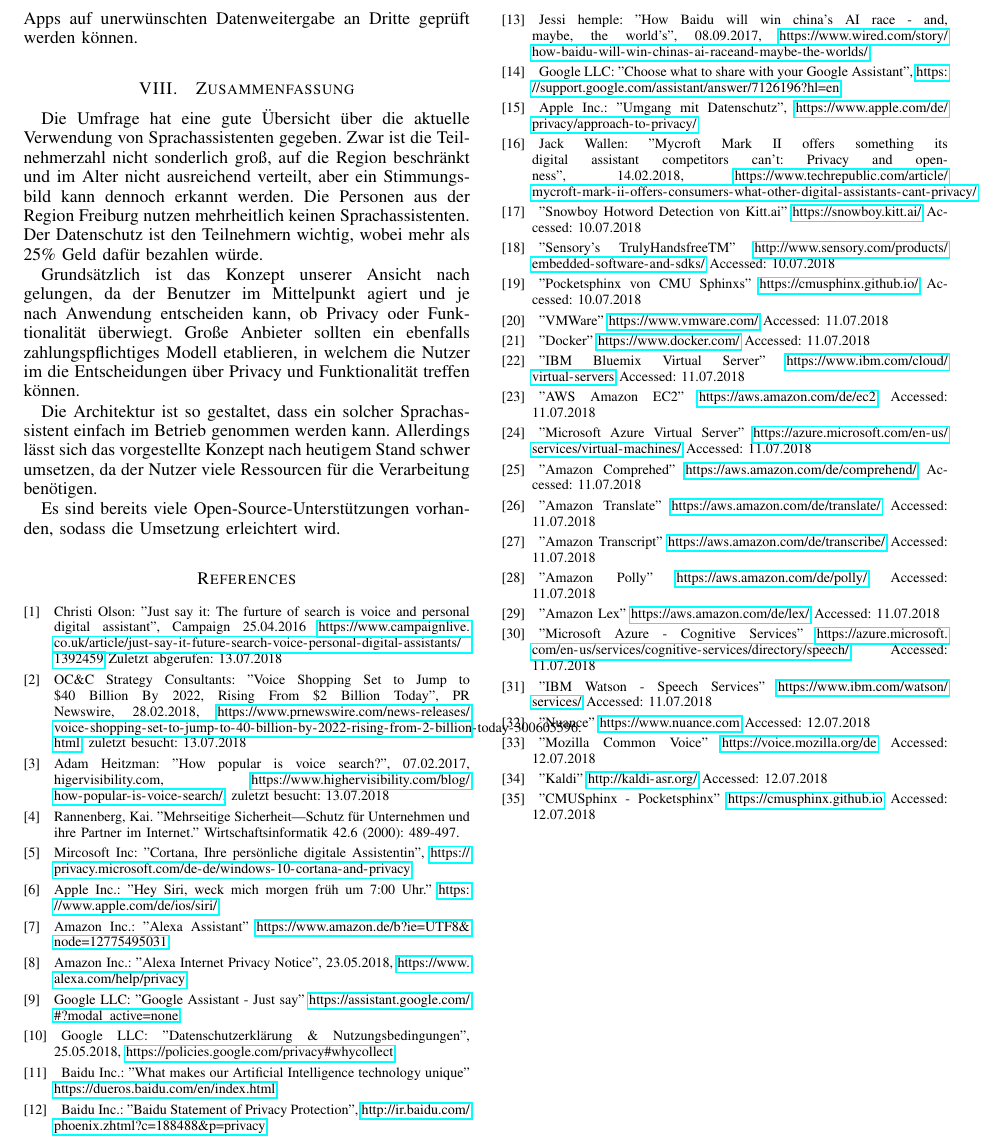
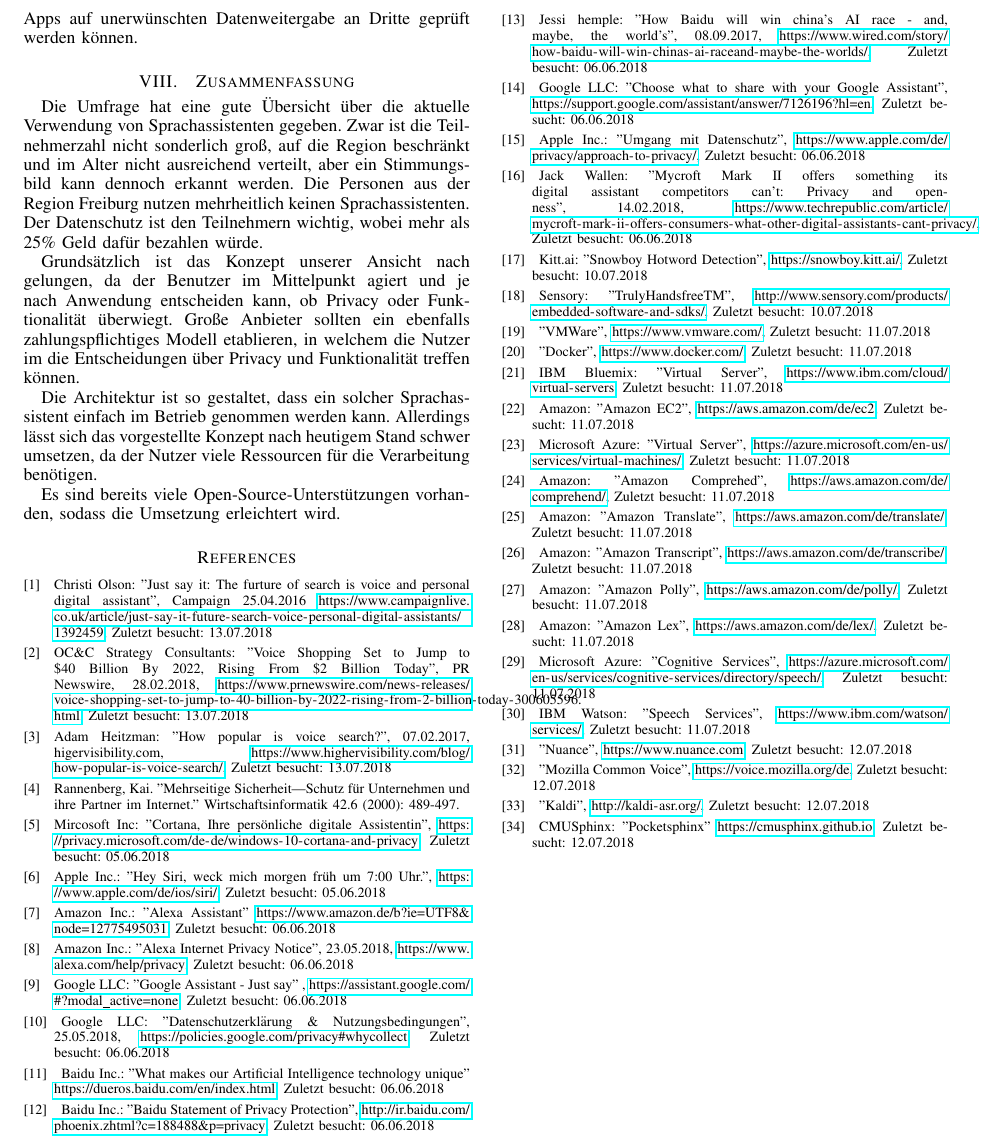
Before and after one commit to MichZipp/Speech-Triggered-Mobility-Support-And-Privacy, a LaTeX paper (Paper/main.tex): part of page 7 of 7, cut so that both start at the same text. Compiled offline with pdfLaTeX.

Commit message:
Formatted the bibliography!

```diff
--- a/Paper/main.tex
+++ b/Paper/main.tex
@@ -91,152 +91,162 @@
 
 \begin{thebibliography}{1}
 \bibitem{Campaign}
-Christi Olson: "Just say it: The furture of search is voice and personal digital assistant", Campaign 25.04.2016 \url{https://www.campaignlive.co.uk/article/just-say-it-future-search-voice-personal-digital-assistants/1392459} Zuletzt abgerufen: 13.07.2018
+Christi Olson: "Just say it: The furture of search is voice and personal digital assistant", Campaign 25.04.2016 \url{https://www.campaignlive.co.uk/article/just-say-it-future-search-voice-personal-digital-assistants/1392459},
+Zuletzt besucht: 13.07.2018
 
 \bibitem{prNewswire}
-OC\&C Strategy Consultants: "Voice Shopping Set to Jump to \$40 Billion By 2022, Rising From \$2 Billion Today", PR Newswire, 28.02.2018, \url{https://www.prnewswire.com/news-releases/voice-shopping-set-to-jump-to-40-billion-by-2022-rising-from-2-billion-today-300605596.html}, zuletzt besucht: 13.07.2018
+OC\&C Strategy Consultants: "Voice Shopping Set to Jump to \$40 Billion By 2022, Rising From \$2 Billion Today", PR Newswire, 28.02.2018, \url{https://www.prnewswire.com/news-releases/voice-shopping-set-to-jump-to-40-billion-by-2022-rising-from-2-billion-today-300605596.html},
+Zuletzt besucht: 13.07.2018
 
 \bibitem{highervisibility}
-Adam Heitzman: "How popular is voice search?", 07.02.2017, higervisibility.com, \url{https://www.highervisibility.com/blog/how-popular-is-voice-search/}, zuletzt besucht: 13.07.2018
+Adam Heitzman: "How popular is voice search?", 07.02.2017, higervisibility.com, \url{https://www.highervisibility.com/blog/how-popular-is-voice-search/},
+Zuletzt besucht: 13.07.2018
 
 \bibitem{kairannenberg}
 Rannenberg, Kai. "Mehrseitige Sicherheit—Schutz für Unternehmen und ihre Partner im Internet." Wirtschaftsinformatik 42.6 (2000): 489-497.
 
 \bibitem{cortanaAssistent}
-Mircosoft Inc: "Cortana, Ihre persönliche digitale Assistentin", \url{https://privacy.microsoft.com/de-de/windows-10-cortana-and-privacy}
+Mircosoft Inc: "Cortana, Ihre persönliche digitale Assistentin", \url{https://privacy.microsoft.com/de-de/windows-10-cortana-and-privacy},
+Zuletzt besucht: 05.06.2018
 
 \bibitem{siriAssistent}
-Apple Inc.: "Hey Siri, weck mich morgen früh um 7:00 Uhr." \url
-{https://www.apple.com/de/ios/siri/}
+Apple Inc.: "Hey Siri, weck mich morgen früh um 7:00 Uhr.",
+\url{https://www.apple.com/de/ios/siri/},
+Zuletzt besucht: 05.06.2018
 
 \bibitem{alexaAssitent}
-Amazon Inc.: "Alexa Assistant" \url{https://www.amazon.de/b?ie=UTF8&node=12775495031}
+Amazon Inc.: "Alexa Assistant"
+\url{https://www.amazon.de/b?ie=UTF8&node=12775495031},
+Zuletzt besucht: 06.06.2018
 
 \bibitem{alexaPrivacy}
-Amazon Inc.: "Alexa Internet Privacy Notice", 23.05.2018, \url{https://www.alexa.com/help/privacy}
+Amazon Inc.: "Alexa Internet Privacy Notice", 23.05.2018,
+\url{https://www.alexa.com/help/privacy},
+Zuletzt besucht: 06.06.2018
 
 \bibitem{googleAssistant}
-Google LLC: "Google Assistant - Just say" \url{https://assistant.google.com/#?modal_active=none}
+Google LLC: "Google Assistant - Just say" ,
+\url{https://assistant.google.com/#?modal_active=none},
+Zuletzt besucht: 06.06.2018
 
 \bibitem{googlePrivacy}
-Google LLC: "Datenschutzerklärung \& Nutzungsbedingungen", 25.05.2018, \url{https://policies.google.com/privacy#whycollect}
-
+Google LLC: "Datenschutzerklärung \& Nutzungsbedingungen", 25.05.2018, \url{https://policies.google.com/privacy#whycollect},
+Zuletzt besucht: 06.06.2018
 
 \bibitem{baiduAssistant}
-Baidu Inc.: "What makes our Artificial Intelligence technology unique"  \url{https://dueros.baidu.com/en/index.html}
+Baidu Inc.: "What makes our Artificial Intelligence technology unique"  \url{https://dueros.baidu.com/en/index.html},
+Zuletzt besucht: 06.06.2018
 
 \bibitem{baiduPrivacy}
-Baidu Inc.: "Baidu Statement of Privacy Protection", \url{http://ir.baidu.com/phoenix.zhtml?c=188488&p=privacy}
+Baidu Inc.: "Baidu Statement of Privacy Protection", \url{http://ir.baidu.com/phoenix.zhtml?c=188488\&p=privacy},
+Zuletzt besucht: 06.06.2018
 
 
 \bibitem{baiduAI}
-Jessi hemple: "How Baidu will win china's AI race - and, maybe, the world's", 08.09.2017, \url{https://www.wired.com/story/how-baidu-will-win-chinas-ai-raceand-maybe-the-worlds/}
-
+Jessi hemple: "How Baidu will win china's AI race - and, maybe, the world's", 08.09.2017, \url{https://www.wired.com/story/how-baidu-will-win-chinas-ai-raceand-maybe-the-worlds/},
+Zuletzt besucht: 06.06.2018
 
 \bibitem{googleShare}
-Google LLC: "Choose what to share with your Google Assistant", \url{https://support.google.com/assistant/answer/7126196?hl=en}
+Google LLC: "Choose what to share with your Google Assistant", \url{https://support.google.com/assistant/answer/7126196?hl=en},
+Zuletzt besucht: 06.06.2018
 
 \bibitem{siriPrivacy}
-Apple Inc.: "Umgang mit Datenschutz", \url{https://www.apple.com/de/privacy/approach-to-privacy/}
+Apple Inc.: "Umgang mit Datenschutz", \url{https://www.apple.com/de/privacy/approach-to-privacy/},
+Zuletzt besucht: 06.06.2018
 
 \bibitem{mycroftsmartspeaker}
-Jack Wallen: "Mycroft Mark II offers something its digital assistant competitors can't: Privacy and openness", 14.02.2018, \url{https://www.techrepublic.com/article/mycroft-mark-ii-offers-consumers-what-other-digital-assistants-cant-privacy/}
-
+Jack Wallen: "Mycroft Mark II offers something its digital assistant competitors can't: Privacy and openness", 14.02.2018, \url{https://www.techrepublic.com/article/mycroft-mark-ii-offers-consumers-what-other-digital-assistants-cant-privacy/},
+Zuletzt besucht: 06.06.2018
 
 \bibitem{SnowboyHotwordDetection}
-"Snowboy Hotword Detection von Kitt.ai"
-\url{https://snowboy.kitt.ai/}
-Accessed: 10.07.2018
+Kitt.ai: "Snowboy Hotword Detection",
+\url{https://snowboy.kitt.ai/},
+Zuletzt besucht: 10.07.2018
 
 \bibitem{TrulyHandsfreeTM}
-"Sensory's TrulyHandsfreeTM"
-\url{http://www.sensory.com/products/embedded-software-and-sdks/}
-Accessed: 10.07.2018
+Sensory: "TrulyHandsfreeTM",
+\url{http://www.sensory.com/products/embedded-software-and-sdks/},
+Zuletzt besucht: 10.07.2018
+
+\bibitem{VMWare}
+"VMWare",
+\url{https://www.vmware.com/},
+Zuletzt besucht: 11.07.2018
+
+\bibitem{Docker}
+"Docker",
+\url{https://www.docker.com/},
+Zuletzt besucht: 11.07.2018
+
+\bibitem{IBMBluemix}
+IBM Bluemix: "Virtual Server",
+\url{https://www.ibm.com/cloud/virtual-servers},
+Zuletzt besucht: 11.07.2018
+
+\bibitem{AWSAmazonEC2}
+Amazon: "Amazon EC2",
+\url{https://aws.amazon.com/de/ec2},
+Zuletzt besucht: 11.07.2018
+
+\bibitem{MicrosoftAzure}
+Microsoft Azure: "Virtual Server",
+\url{https://azure.microsoft.com/en-us/services/virtual-machines/},
+Zuletzt besucht: 11.07.2018
+
+\bibitem{AmazonComprehed}
+Amazon: "Amazon Comprehed",
+\url{https://aws.amazon.com/de/comprehend/},
+Zuletzt besucht: 11.07.2018
+
+\bibitem{AmazonTranslate}
+Amazon: "Amazon Translate",
+\url{https://aws.amazon.com/de/translate/},
+Zuletzt besucht: 11.07.2018
+
+\bibitem{AmazonTranscript}
+Amazon: "Amazon Transcript",
+\url{https://aws.amazon.com/de/transcribe/},
+Zuletzt besucht: 11.07.2018
+
+\bibitem{AmazonPolly}
+Amazon: "Amazon Polly",
+\url{https://aws.amazon.com/de/polly/},
+Zuletzt besucht: 11.07.2018
+
+\bibitem{AmazonLex}
+Amazon: "Amazon Lex",
+\url{https://aws.amazon.com/de/lex/},
+Zuletzt besucht: 11.07.2018
+
+\bibitem{MicrosoftAzureCognitiveServices}
+Microsoft Azure: "Cognitive Services",
+\url{https://azure.microsoft.com/en-us/services/cognitive-services/directory/speech/},
+Zuletzt besucht: 11.07.2018
+
+\bibitem{IBMWatsonSpeechServices}
+IBM Watson: "Speech Services",
+\url{https://www.ibm.com/watson/services/},
+Zuletzt besucht: 11.07.2018
+
+\bibitem{Nuance}
+"Nuance",
+\url{https://www.nuance.com},
+Zuletzt besucht: 12.07.2018
+
+\bibitem{MozillaCommonVoice}
+"Mozilla Common Voice",
+\url{https://voice.mozilla.org/de},
+Zuletzt besucht: 12.07.2018
+
+\bibitem{Kaldi}
+"Kaldi",
+\url{http://kaldi-asr.org/},
+Zuletzt besucht: 12.07.2018
 
 \bibitem{Pocketsphinx}
-"Pocketsphinx von CMU Sphinxs"
-\url{https://cmusphinx.github.io/}
-Accessed: 10.07.2018
-
-\bibitem{VMWare}
-"VMWare"
-\url{https://www.vmware.com/}
-Accessed: 11.07.2018
-
-\bibitem{Docker}
-"Docker"
-\url{https://www.docker.com/}
-Accessed: 11.07.2018
-
-\bibitem{IBMBluemix}
-"IBM Bluemix Virtual Server"
-\url{https://www.ibm.com/cloud/virtual-servers}
-Accessed: 11.07.2018
-
-\bibitem{AWSAmazonEC2}
-"AWS Amazon EC2"
-\url{https://aws.amazon.com/de/ec2}
-Accessed: 11.07.2018
-
-\bibitem{MicrosoftAzure}
-"Microsoft Azure Virtual Server"
-\url{https://azure.microsoft.com/en-us/services/virtual-machines/}
-Accessed: 11.07.2018
-
-\bibitem{AmazonComprehed}
-"Amazon Comprehed"
-\url{https://aws.amazon.com/de/comprehend/}
-Accessed: 11.07.2018
-
-\bibitem{AmazonTranslate}
-"Amazon Translate"
-\url{https://aws.amazon.com/de/translate/}
-Accessed: 11.07.2018
-
-\bibitem{AmazonTranscript}
-"Amazon Transcript"
-\url{https://aws.amazon.com/de/transcribe/}
-Accessed: 11.07.2018
-
-\bibitem{AmazonPolly}
-"Amazon Polly"
-\url{https://aws.amazon.com/de/polly/}
-Accessed: 11.07.2018
-
-\bibitem{AmazonLex}
-"Amazon Lex"
-\url{https://aws.amazon.com/de/lex/}
-Accessed: 11.07.2018
-
-\bibitem{MicrosoftAzureCognitiveServices}
-"Microsoft Azure - Cognitive Services"
-\url{https://azure.microsoft.com/en-us/services/cognitive-services/directory/speech/}
-Accessed: 11.07.2018
-
-\bibitem{IBMWatsonSpeechServices}
-"IBM Watson - Speech Services"
-\url{https://www.ibm.com/watson/services/}
-Accessed: 11.07.2018
-
-\bibitem{Nuance}
-"Nuance"
-\url{https://www.nuance.com}
-Accessed: 12.07.2018
-
-\bibitem{MozillaCommonVoice}
-"Mozilla Common Voice"
-\url{https://voice.mozilla.org/de}
-Accessed: 12.07.2018
-
-\bibitem{Kaldi}
-"Kaldi"
-\url{http://kaldi-asr.org/}
-Accessed: 12.07.2018
-
-\bibitem{Pocketsphinx}
-"CMUSphinx - Pocketsphinx"
-\url{https://cmusphinx.github.io}
-Accessed: 12.07.2018
+CMUSphinx: "Pocketsphinx"
+\url{https://cmusphinx.github.io},
+Zuletzt besucht: 12.07.2018
 \end{thebibliography}
 
 \end{document}
```
Also changed, not shown: Paper/Section/Konzept.tex (+2 -3 lines).
